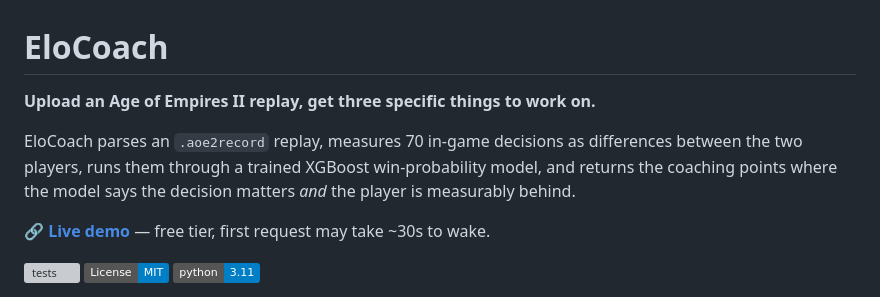
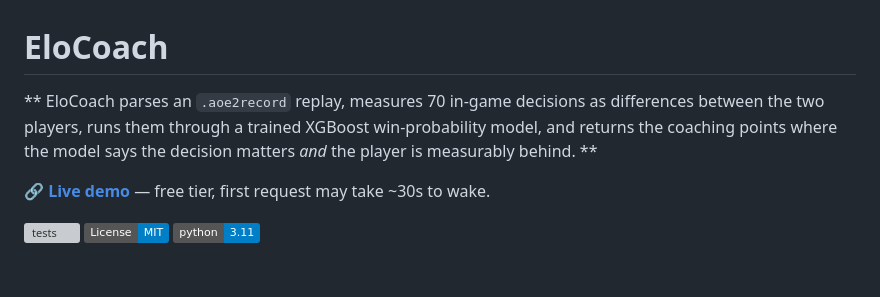
Before and after one commit to TheRealRuClEsHe/Personalized-Elo-Coach, a Markdown page: README.md, the part around the change. GitHub-like rendering; badges without logos; blank space fills up the shorter version; grey boxes are pictures that could not be loaded.

```diff
--- a/README.md
+++ b/README.md
@@ -1,8 +1,6 @@
 # EloCoach
 
-**Upload an Age of Empires II replay, get three specific things to work on.**
-
-EloCoach parses an `.aoe2record` replay, measures 70 in-game decisions as differences between the two players, runs them through a trained XGBoost win-probability model, and returns the coaching points where the model says the decision matters *and* the player is measurably behind.
+** EloCoach parses an `.aoe2record` replay, measures 70 in-game decisions as differences between the two players, runs them through a trained XGBoost win-probability model, and returns the coaching points where the model says the decision matters *and* the player is measurably behind. **
 
 🔗 **[Live demo](https://personalized-elo-coach.onrender.com)** — free tier, first request may take ~30s to wake.
 
```
